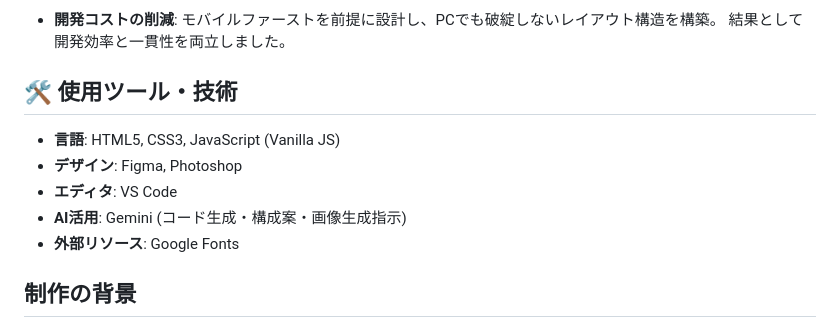
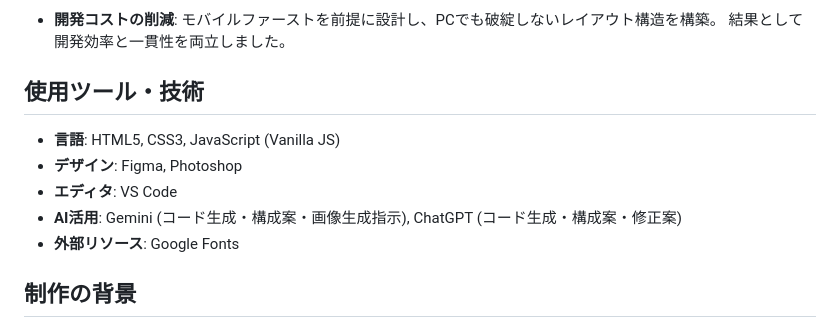
Before and after one commit to kosaki-web/training-site, a Markdown page: readme.md, the part around the change. GitHub-like rendering.

Commit message:
readme.mdに, ChatGPT (コード生成・構成案・修正案)を追加

```diff
--- a/readme.md
+++ b/readme.md
@@ -70,12 +70,12 @@
 - **開発コストの削減**: モバイルファーストを前提に設計し、PCでも破綻しないレイアウト構造を構築。
 結果として開発効率と一貫性を両立しました。
 
-## 🛠 使用ツール・技術
+## 使用ツール・技術
 
 - **言語**: HTML5, CSS3, JavaScript (Vanilla JS)
 - **デザイン**: Figma, Photoshop
 - **エディタ**: VS Code
-- **AI活用**: Gemini (コード生成・構成案・画像生成指示)
+- **AI活用**: Gemini (コード生成・構成案・画像生成指示), ChatGPT (コード生成・構成案・修正案)
 - **外部リソース**: Google Fonts
 
 ## 制作の背景
```
